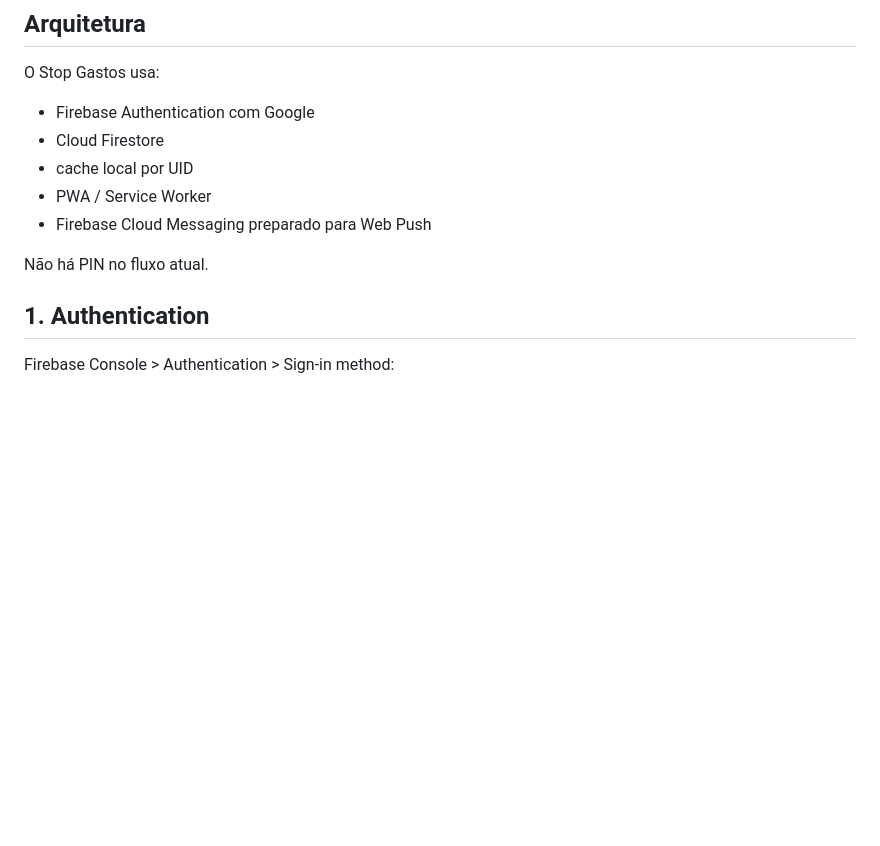
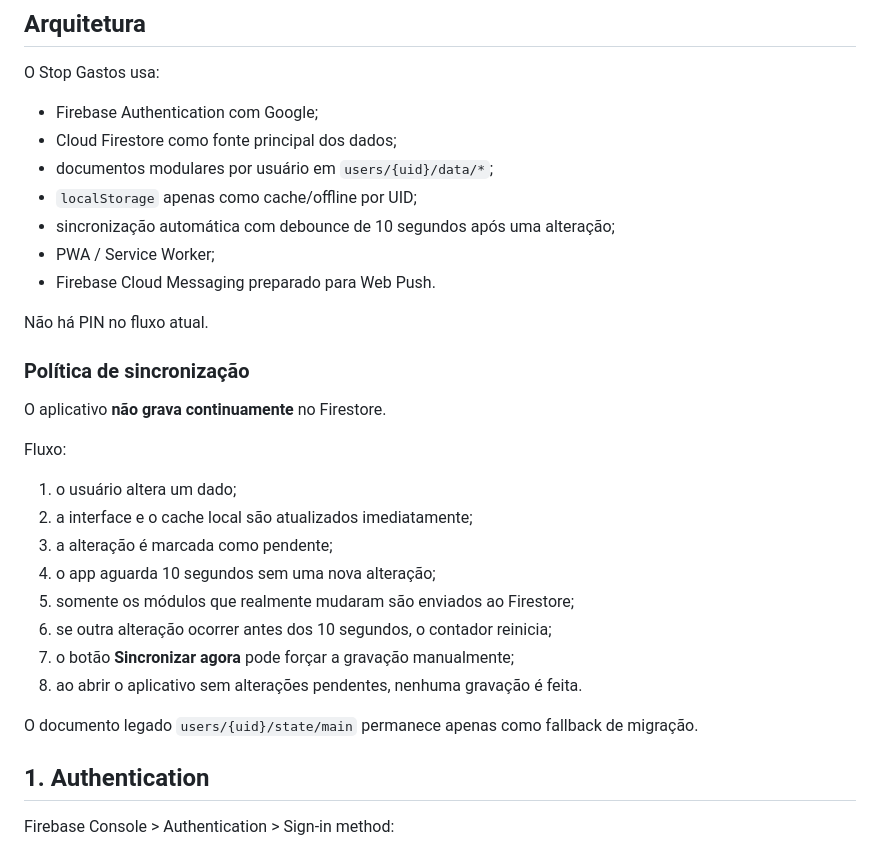
Before and after one commit to FelipeCGomes/top-contole, a Markdown page: FIREBASE_SETUP.md, the part around one of its changes. Drawn GitHub-style; blank space fills up the shorter version.

```diff
--- a/FIREBASE_SETUP.md
+++ b/FIREBASE_SETUP.md
@@ -4,13 +4,32 @@
 
 O Stop Gastos usa:
 
-- Firebase Authentication com Google
-- Cloud Firestore
-- cache local por UID
-- PWA / Service Worker
-- Firebase Cloud Messaging preparado para Web Push
+- Firebase Authentication com Google;
+- Cloud Firestore como fonte principal dos dados;
+- documentos modulares por usuário em `users/{uid}/data/*`;
+- `localStorage` apenas como cache/offline por UID;
+- sincronização automática com debounce de 10 segundos após uma alteração;
+- PWA / Service Worker;
+- Firebase Cloud Messaging preparado para Web Push.
 
 Não há PIN no fluxo atual.
+
+### Política de sincronização
+
+O aplicativo **não grava continuamente** no Firestore.
+
+Fluxo:
+
+1. o usuário altera um dado;
+2. a interface e o cache local são atualizados imediatamente;
+3. a alteração é marcada como pendente;
+4. o app aguarda 10 segundos sem uma nova alteração;
+5. somente os módulos que realmente mudaram são enviados ao Firestore;
+6. se outra alteração ocorrer antes dos 10 segundos, o contador reinicia;
+7. o botão **Sincronizar agora** pode forçar a gravação manualmente;
+8. ao abrir o aplicativo sem alterações pendentes, nenhuma gravação é feita.
+
+O documento legado `users/{uid}/state/main` permanece apenas como fallback de migração.
 
 ## 1. Authentication
 
```
Also changed, not shown: other parts of FIREBASE_SETUP.md (+34 -1 lines).
